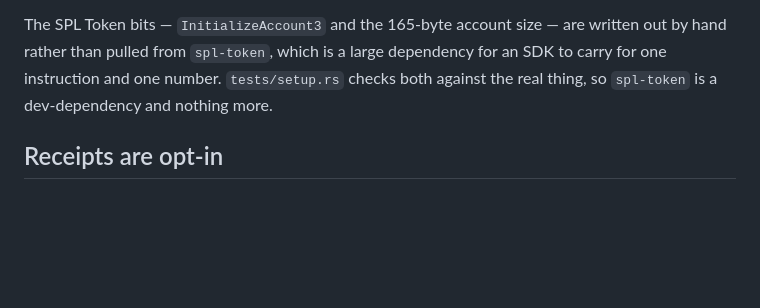
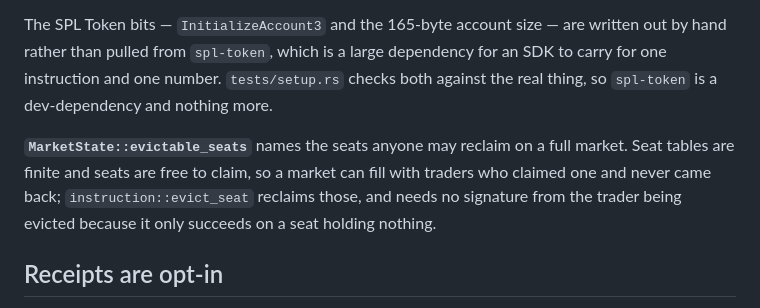
Before and after one commit to frankolien/ClobDex, a Markdown page: crates/clob-client/README.md, the part around the change. GitHub-like rendering; blank space fills up the shorter version.

```diff
--- a/crates/clob-client/README.md
+++ b/crates/clob-client/README.md
@@ -80,6 +80,12 @@ by hand rather than pulled from `spl-token`, which is a large dependency for an
 carry for one instruction and one number. `tests/setup.rs` checks both against the real
 thing, so `spl-token` is a dev-dependency and nothing more.
 
+**`MarketState::evictable_seats`** names the seats anyone may reclaim on a full market.
+Seat tables are finite and seats are free to claim, so a market can fill with traders
+who claimed one and never came back; `instruction::evict_seat` reclaims those, and needs
+no signature from the trader being evicted because it only succeeds on a seat holding
+nothing.
+
 ## Receipts are opt-in
 
 `Receipt::On` adds the log authority and program to the account list and a bump byte to
```
Also changed, not shown: programs/clob/README.md (+21 -2 lines).
